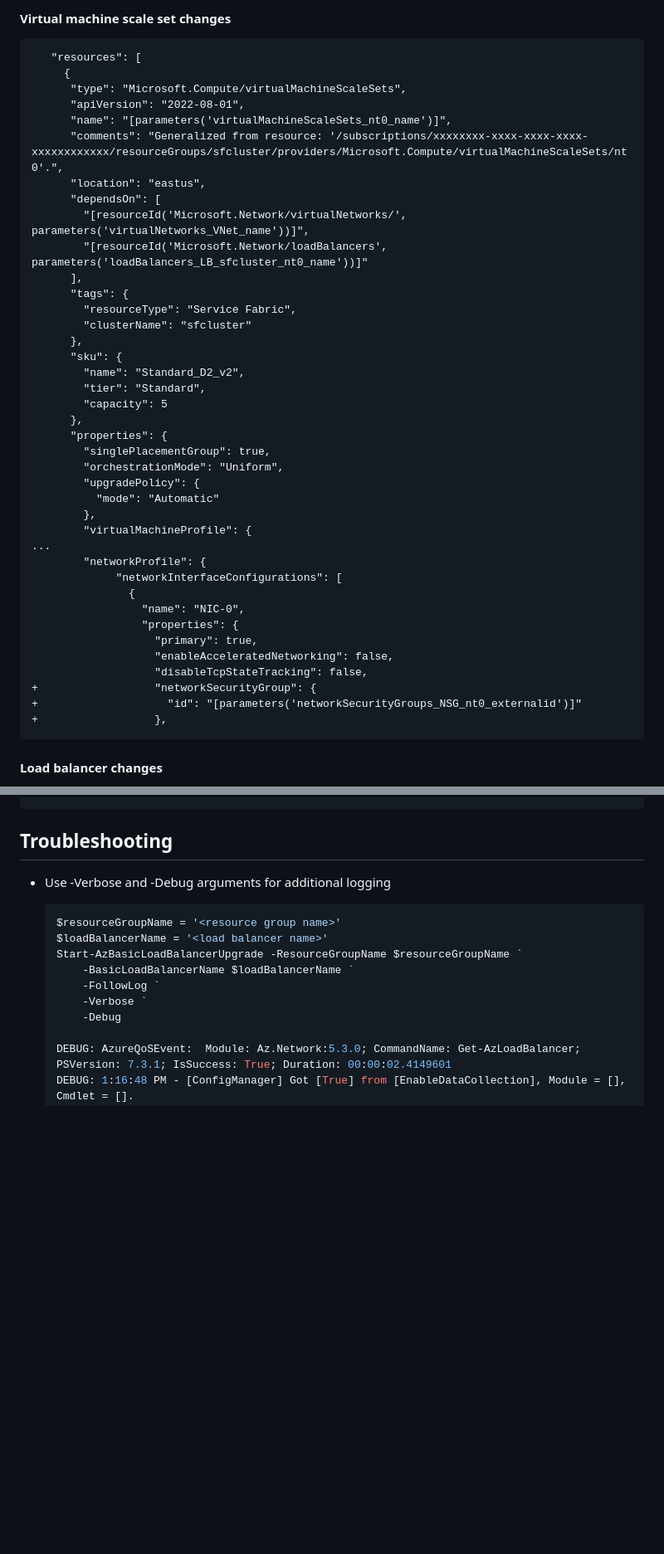
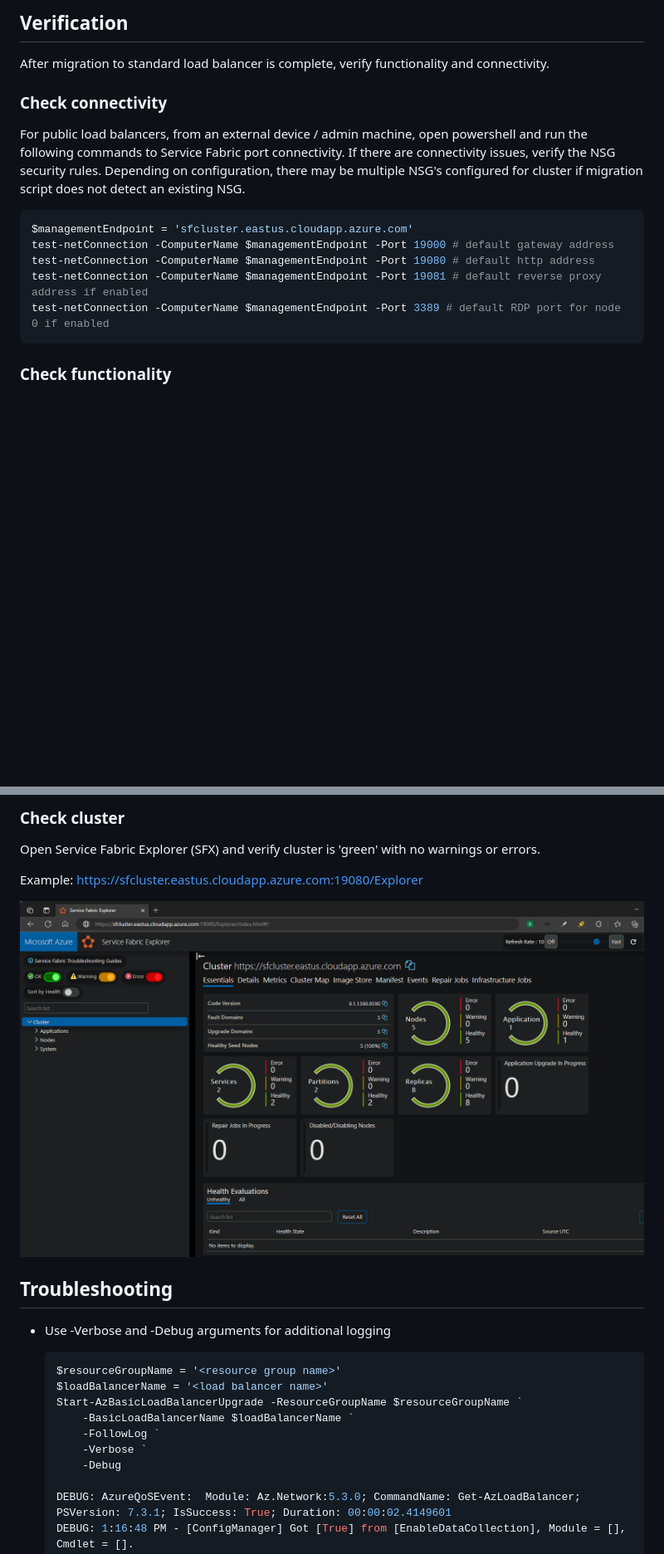
Before and after one commit to Azure/Service-Fabric-Troubleshooting-Guides, a Markdown page: Deployment/Upgrade Service Fabric cluster basic load balancer.md, 2 parts joined by grey strips. Shown at 83% size. Drawn GitHub-style; pictures changed too: media/upgrade-service-fabric-cluster-basic-load-balancer/sfx-green.png (added); blank space fills up the shorter version.

Commit message:
#draft# Upgrade Service Fabric cluster basic load balancer

````diff
--- a/Deployment/Upgrade Service Fabric cluster basic load balancer.md
+++ b/Deployment/Upgrade Service Fabric cluster basic load balancer.md
@@ -75,48 +307,20 @@ After upgrade completes, update template information used for cluster deployment
 ```
 
-#### **Virtual machine scale set changes**
+## Verification
 
-```diff
-   "resources": [
-     {
-      "type": "Microsoft.Compute/virtualMachineScaleSets",
-      "apiVersion": "2022-08-01",
-      "name": "[parameters('virtualMachineScaleSets_nt0_name')]",
-      "comments": "Generalized from resource: '/subscriptions/xxxxxxxx-xxxx-xxxx-xxxx-xxxxxxxxxxxx/resourceGroups/sfcluster/providers/Microsoft.Compute/virtualMachineScaleSets/nt0'.",
-      "location": "eastus",
-      "dependsOn": [
-        "[resourceId('Microsoft.Network/virtualNetworks/', parameters('virtualNetworks_VNet_name'))]",
-        "[resourceId('Microsoft.Network/loadBalancers', parameters('loadBalancers_LB_sfcluster_nt0_name'))]"
-      ],
-      "tags": {
-        "resourceType": "Service Fabric",
-        "clusterName": "sfcluster"
-      },
-      "sku": {
-        "name": "Standard_D2_v2",
-        "tier": "Standard",
-        "capacity": 5
-      },
-      "properties": {
-        "singlePlacementGroup": true,
-        "orchestrationMode": "Uniform",
-        "upgradePolicy": {
-          "mode": "Automatic"
-        },
-        "virtualMachineProfile": {
-...
-        "networkProfile": {
-             "networkInterfaceConfigurations": [
-               {
-                 "name": "NIC-0",
-                 "properties": {
-                   "primary": true,
-                   "enableAcceleratedNetworking": false,
-                   "disableTcpStateTracking": false,
-+                  "networkSecurityGroup": {
-+                    "id": "[parameters('networkSecurityGroups_NSG_nt0_externalid')]"
-+                  },
+After migration to standard load balancer is complete, verify functionality and connectivity.
+
+### Check connectivity
+
+For public load balancers, from an external device / admin machine, open powershell and run the following commands to Service Fabric port connectivity. If there are connectivity issues, verify the NSG security rules. Depending on configuration, there may be multiple NSG's configured for cluster if migration script does not detect an existing NSG.
+
+```powershell
+$managementEndpoint = 'sfcluster.eastus.cloudapp.azure.com'
+test-netConnection -ComputerName $managementEndpoint -Port 19000 # default gateway address
+test-netConnection -ComputerName $managementEndpoint -Port 19080 # default http address
+test-netConnection -ComputerName $managementEndpoint -Port 19081 # default reverse proxy address if enabled
+test-netConnection -ComputerName $managementEndpoint -Port 3389 # default RDP port for node 0 if enabled
 ```
 
-#### **Load balancer changes**
+### Check functionality
 
@@ -266,4 +335,12 @@ After upgrade completes, update template information used for cluster deployment
 ```
+
+### Check cluster
+
+Open Service Fabric Explorer (SFX) and verify cluster is 'green' with no warnings or errors.
+
+Example: https://sfcluster.eastus.cloudapp.azure.com:19080/Explorer
+
+![](../media/upgrade-service-fabric-cluster-basic-load-balancer/sfx-green.png)
 
 ## Troubleshooting
 
````
Also changed, not shown: other parts of Deployment/Upgrade Service Fabric cluster basic load balancer.md (+280 -177 lines), media/upgrade-service-fabric-cluster-basic-load-balancer/sfx-cluster-events.png (added).
